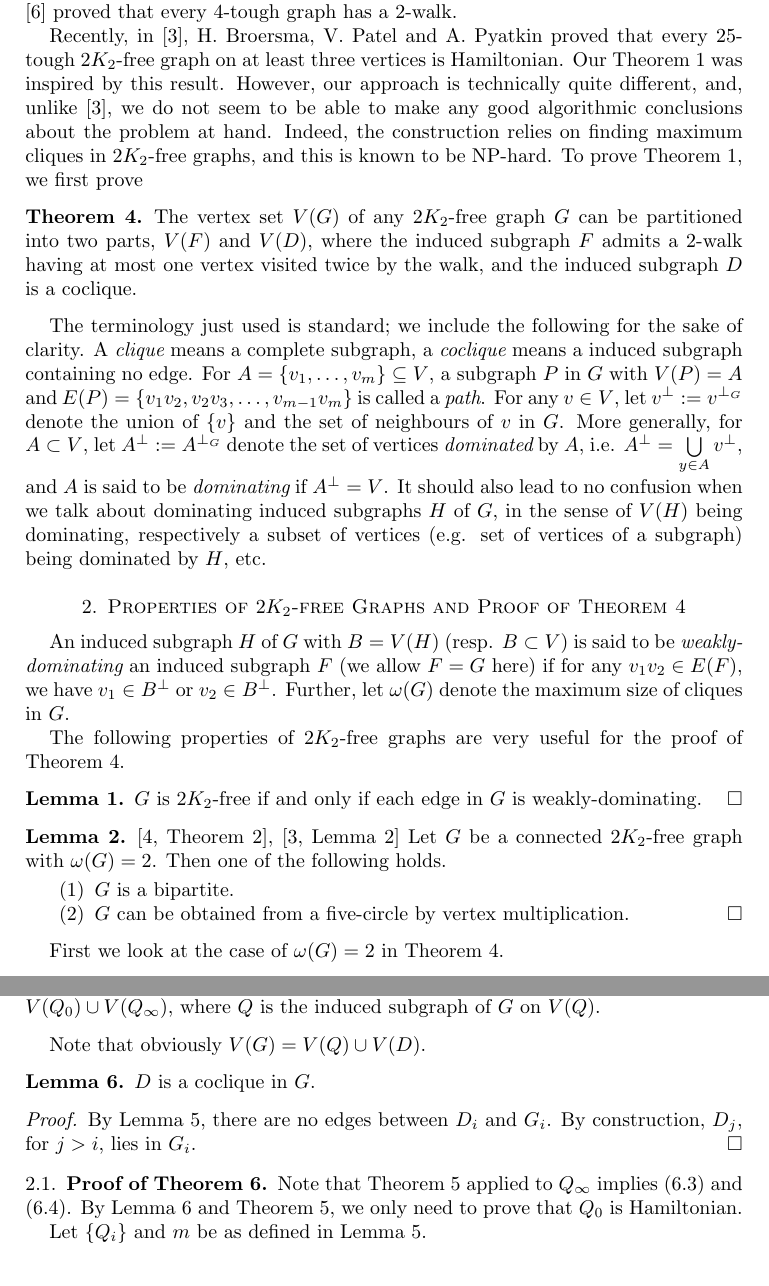
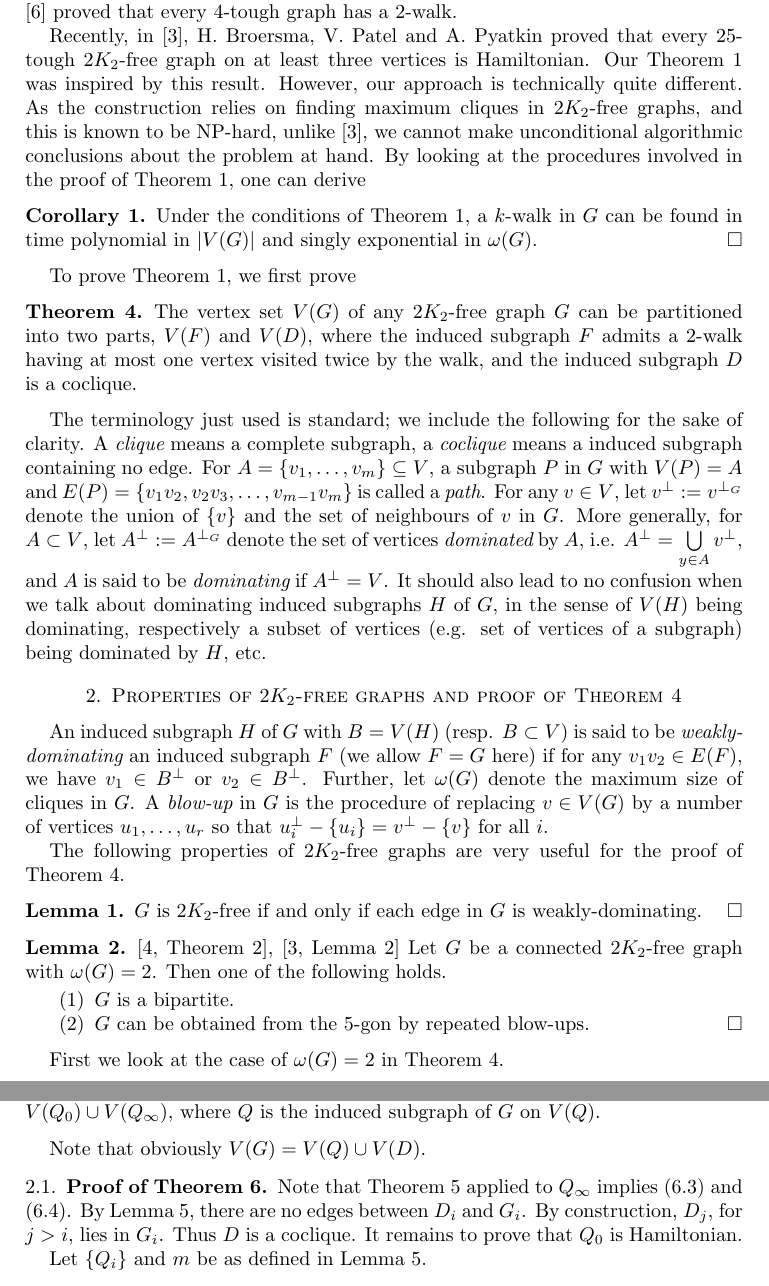
Before and after one commit to dimpase/1-k-2--tough, a LaTeX paper (walk.tex): two parts of pages 2 and 5 of 7, joined at a grey line, cut so that both start at the same text. Compiled offline with pdfLaTeX.

Commit message:
added cor.1 and definition of blowup
used it in lem. 2

```diff
--- a/walk.tex
+++ b/walk.tex
@@ -97,13 +97,19 @@ every 4-tough graph has a 2-walk.
 Recently, in \cite{broersma2014toughness}, H.~Broersma, V.~Patel and A.~Pyatkin proved that
 every 25-tough 2$K_2$-free graph on at least three vertices is Hamiltonian.
 Our Theorem~\ref{thm2} was inspired by this result.
-However, our
-approach is technically quite different, and, unlike \cite{broersma2014toughness}, we do not seem to be
-able to make any good algorithmic conclusions about the problem at hand.
-Indeed, the construction relies on finding maximum cliques in
-$2K_2$-free graphs, and this is known to be NP-hard.
+However, our approach is technically quite different.
+As the construction relies on finding maximum cliques in
+$2K_2$-free graphs, and this is known to be NP-hard,
+unlike \cite{broersma2014toughness}, we cannot
+make unconditional algorithmic conclusions about the problem at hand.
+By looking at the procedures involved in the proof of Theorem~\ref{thm2},
+one can derive
+\begin{corollary}\label{alg}
+Under the conditions of Theorem~\ref{thm2}, a $k$-walk in $G$ can be found in
+time polynomial in $|V(G)|$ and singly exponential in $\omega(G)$. \qed
+\end{corollary}
+
 To prove Theorem~\ref{thm2}, we first prove
-
 \begin{theorem}\label{addgen1}
 The  vertex set $V(G)$ of any $2K_2$-free graph $G$
 can be partitioned into two parts, $V(F)$ and $V(D)$, where the
@@ -125,11 +131,14 @@ about  dominating induced subgraphs $H$ of $G$, in the sense of $V(H)$ being
 dominating, respectively a subset of vertices (e.g. set of vertices of a
 subgraph) being dominated by $H$, etc.
 
-\section{Properties of $2K_2$-free Graphs and Proof of Theorem \ref{addgen1}}
+\section{Properties of $2K_2$-free graphs and proof of Theorem \ref{addgen1}}
 An induced subgraph $H$ of $G$ with $B=V(H)$ (resp. $B\subset V$) is said to be {\em weakly-dominating}
 an induced subgraph $F$ (we allow $F=G$ here)
 if for any $v_1v_2\in E(F)$, we have $v_1\in B^\perp$ or $v_2\in B^\perp$.
 Further, let $\omega(G)$ denote the maximum size of cliques in $G$.
+A {\em blow-up} in $G$ is the procedure of replacing $v\in V(G)$
+by a number of vertices $u_1,\dots,u_r$ so that $u_i^\perp-\{u_i\}=v^\perp-\{v\}$
+for all $i$.
 
 
 The following properties of $2K_2$-free graphs are very useful for the proof of Theorem \ref{addgen1}.
@@ -141,7 +150,7 @@ $G$ is $2K_2$-free if and only if each edge in $G$ is weakly-dominating. \qed
 Let $G$ be a connected $2K_2$-free graph with $\omega(G)=2$. Then one of the following holds.
 \begin{enumerate}
 \item $G$ is a bipartite.
-\item $G$ can be obtained from a five-circle by vertex multiplication. \qed
+\item $G$ can be obtained from the 5-gon by repeated blow-ups. \qed
 \end{enumerate}
 \end{lemma}
 
@@ -341,17 +350,11 @@ Denote $V(Q)=V(Q_0)\cup V(Q_{\infty})$, where $Q$ is the induced subgraph of $G$
 \end{definition}
 Note that obviously $V(G)=V(Q)\cup V(D)$.
 
-\begin{lemma}\label{lmDcoclique}
-$D$ is a coclique in $G$.
-\end{lemma}
-\begin{proof}
-By Lemma~\ref{lm5}, there are no edges between $D_i$ and $G_i$. By construction,
-$D_j$, for $j>i$, lies in $G_i$.
-\end{proof}
-
 \subsection{Proof of Theorem \ref{thm1}}
 Note that Theorem \ref{thm4} applied to $Q_\infty$ implies (\ref{thm1}.\ref{i53}) and  (\ref{thm1}.\ref{i54}).
-By Lemma \ref{lmDcoclique} and Theorem \ref{thm4}, we only need to prove that $Q_0$ is Hamiltonian.
+By Lemma~\ref{lm5}, there are no edges between $D_i$ and $G_i$. By construction,
+$D_j$, for $j>i$, lies in $G_i$. Thus $D$ is a coclique.
+It remains to prove that $Q_0$ is Hamiltonian.
 
 Let $\{Q_i\}$ and $m$ be as defined in Lemma \ref{lm5}.
 \begin{lemma}\label{lem:twoQ}
```
Also changed, not shown: walk.tex (5 more changed lines).
